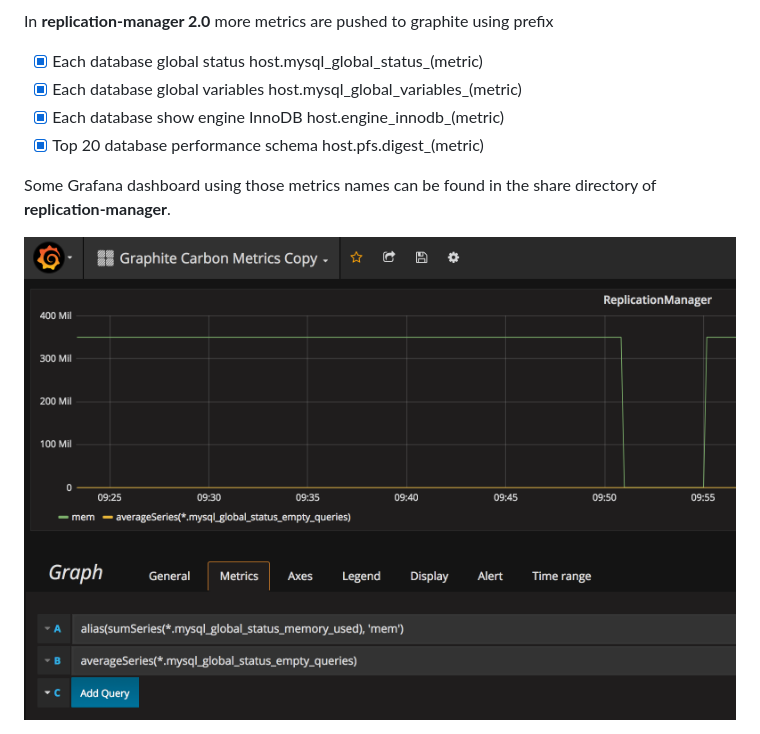
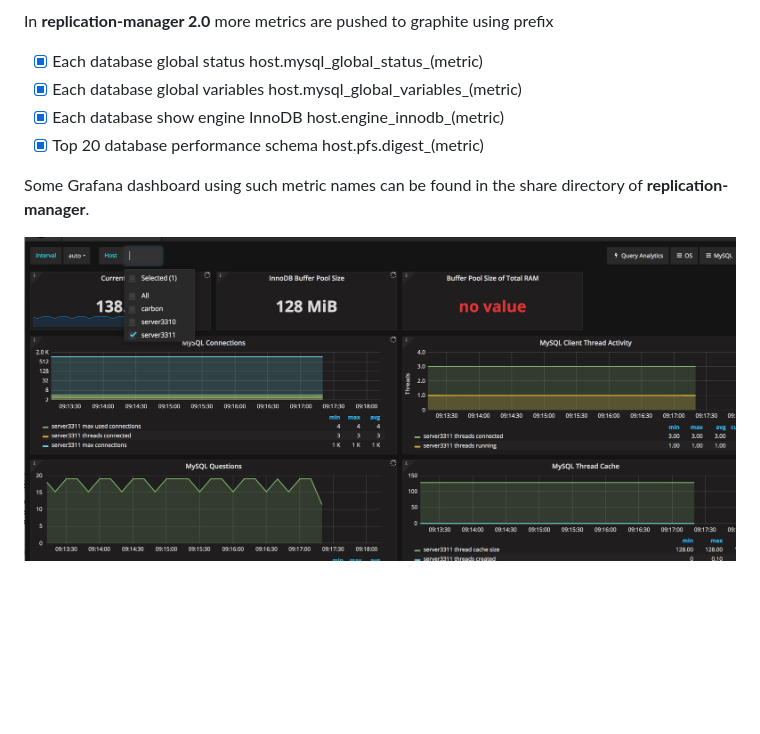
Before and after one commit to signal18/docs.signal18.io, a Markdown page: 05.configuration/11.monitoring/docs.md, the part around one of its changes. GitHub-like rendering; pictures changed too: images/grafanametrics.png; blank space fills up the shorter version.

Commit message:
Fixing typo and images

```diff
--- a/05.configuration/11.monitoring/docs.md
+++ b/05.configuration/11.monitoring/docs.md
@@ -103,11 +103,11 @@ http://127.0.0.1:10002/
 
 In **replication-manager 2.0** more metrics are pushed to graphite using prefix
 
- -[X] Each database global status host.mysql_global_status_(metric)
- -[X] Each database global variables host.mysql_global_variables_(metric)
- -[X] Each database show engine InnoDB host.engine_innodb_(metric)
- -[X] Top 20 database performance schema host.pfs.digest_(metric)
+- [x] Each database global status host.mysql_global_status_(metric)
+- [x] Each database global variables host.mysql_global_variables_(metric)
+- [x] Each database show engine InnoDB host.engine_innodb_(metric)
+- [x] Top 20 database performance schema host.pfs.digest_(metric)
 
-Some Grafana dashboard using those metrics names can be found in the share directory of **replication-manager**.
+Some Grafana dashboard using such metric names can be found in the share directory of **replication-manager**.
 
 ![source](/images/grafanametrics.png)
```
Also changed, not shown: other parts of 05.configuration/11.monitoring/docs.md (+2 -0 lines).
